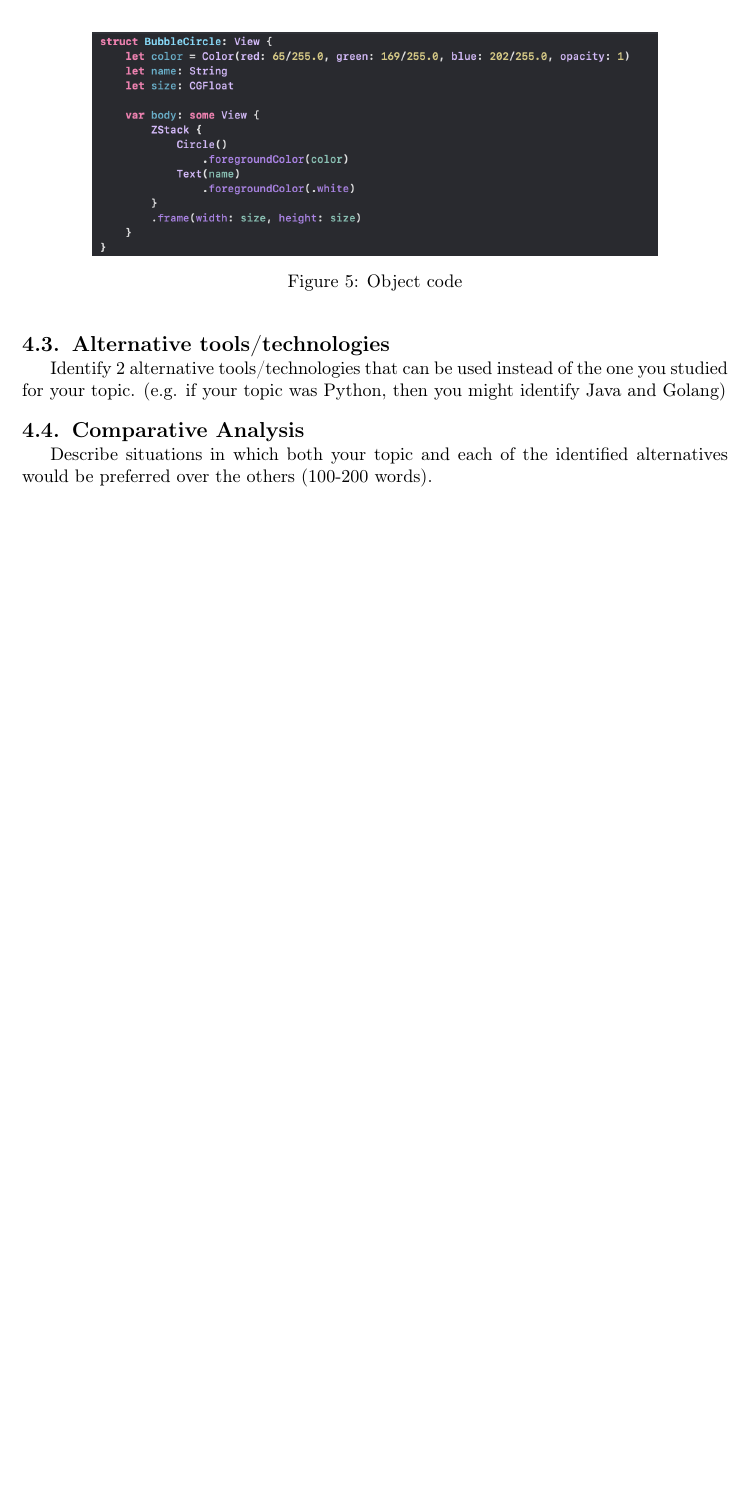
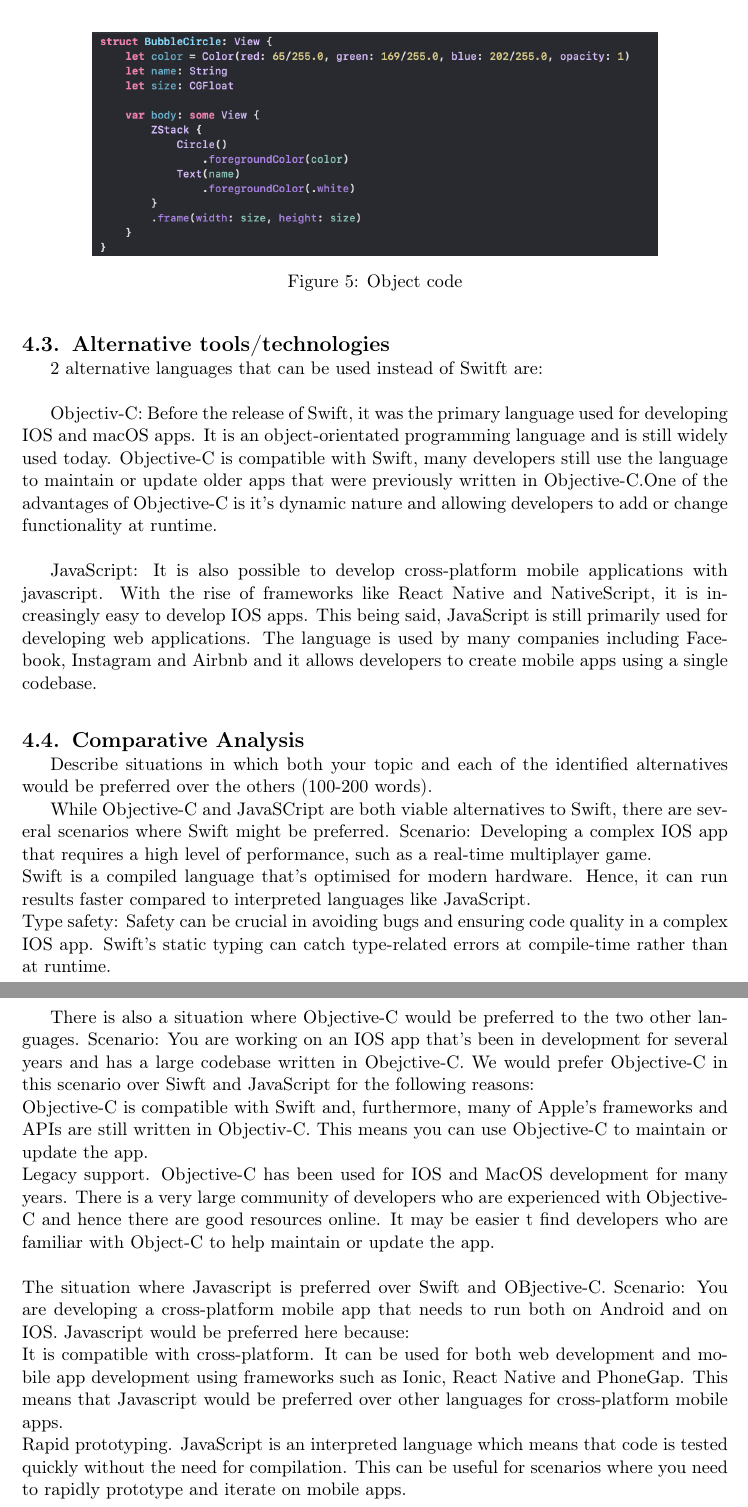
Before and after one commit to oscarmoore1/Bubble.io, a LaTeX document (INFO1111 Self-Learning Template.tex): part of page 13 of 14 before the commit and two parts of pages 13 and 14 of 15 after it, the two joined at a grey line, cut so that both start at the same text, the shorter picture padded with empty space. Compiled offline with pdfLaTeX; a missing bibliography style is replaced by a similar one.

Commit message:
Last part
Added the last part of D

```diff
--- a/INFO1111 Self-Learning Template.tex
+++ b/INFO1111 Self-Learning Template.tex
@@ -313,9 +313,30 @@ This is the code for the bubble class that takes in the parameters of the bubble
 
 
 \subsection{Alternative tools/technologies}
-Identify 2 alternative tools/technologies that can be used instead of the one you studied for your topic. (e.g. if your topic was Python, then you might identify Java and Golang)
+2 alternative languages that can be used instead of Switft are:\\
+
+Objectiv-C: Before the release of Swift, it was the primary language used for developing IOS and macOS apps. It is an object-orientated programming language and is still widely used today. Objective-C is compatible with Swift, many developers still use the language to maintain or update older apps that were previously written in Objective-C.One of the advantages of Objective-C is it’s dynamic nature and allowing developers to add or change functionality at runtime.\\
+
+JavaScript: It is also possible to develop cross-platform mobile applications with javascript. With the rise of frameworks like React Native and NativeScript, it is increasingly easy to develop IOS apps. This being said, JavaScript is still primarily used for developing web applications. The language is used by many companies including Facebook, Instagram and Airbnb and it allows developers to create mobile apps using a single codebase.\\
+
 \subsection{Comparative Analysis}
 Describe situations in which both your topic and each of the identified alternatives would be preferred over the others (100-200 words).
+
+
+While Objective-C and JavaSCript are both viable alternatives to Swift, there are several scenarios where Swift might be preferred. Scenario: Developing a complex IOS app that requires a high level of performance, such as a real-time multiplayer game.\\
+Swift is a compiled language that’s optimised for modern hardware. Hence, it can run results faster compared to interpreted languages like JavaScript.\\
+Type safety: Safety can be crucial in avoiding bugs and ensuring code quality in a complex IOS app. Swift’s static typing can catch type-related errors at compile-time rather than at runtime.\\
+\\
+
+There is also a situation where Objective-C would be preferred to the two other languages. Scenario: You are working on an IOS app that’s been in development for several years and has a large codebase written in Obejctive-C. We would prefer Objective-C in this scenario over Siwft and JavaScript for the following reasons:\\
+Objective-C is compatible with Swift and, furthermore, many of Apple’s frameworks and APIs are still written in Objectiv-C. This means you can use Objective-C to maintain or update the app.\\
+Legacy support. Objective-C has been used for IOS and MacOS development for many years. There is a very large community of developers who are experienced with Objective-C and hence there are good resources online.  It may be easier t find developers who are familiar with Object-C to help maintain or update the app.\\
+\\
+The situation where Javascript is preferred over Swift and OBjective-C. Scenario: You are developing a cross-platform mobile app that needs to run both on Android and on IOS. Javascript would be preferred here because:\\
+It is compatible with cross-platform. It can be used for both web development and mobile app development using frameworks such as Ionic, React Native and PhoneGap. This means that Javascript would be preferred over other languages for cross-platform mobile apps.\\
+Rapid prototyping. JavaScript is an interpreted language which means that code is tested quickly without the need for compilation. This can be useful for scenarios where you need to rapidly prototype and iterate on mobile apps.
+
+
 
 
 
```
Also changed, not shown: INFO1111 Self-Learning Template.pdf, 3 other files.
